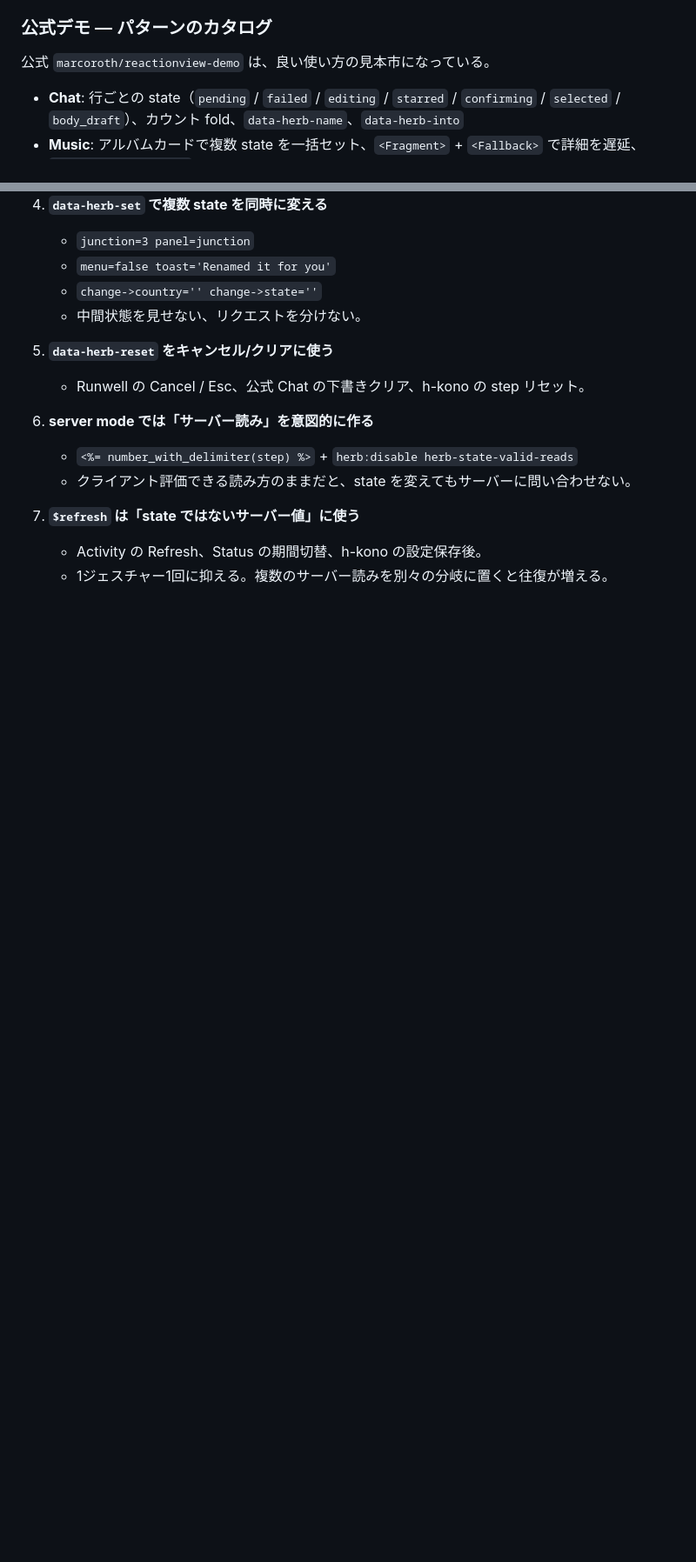
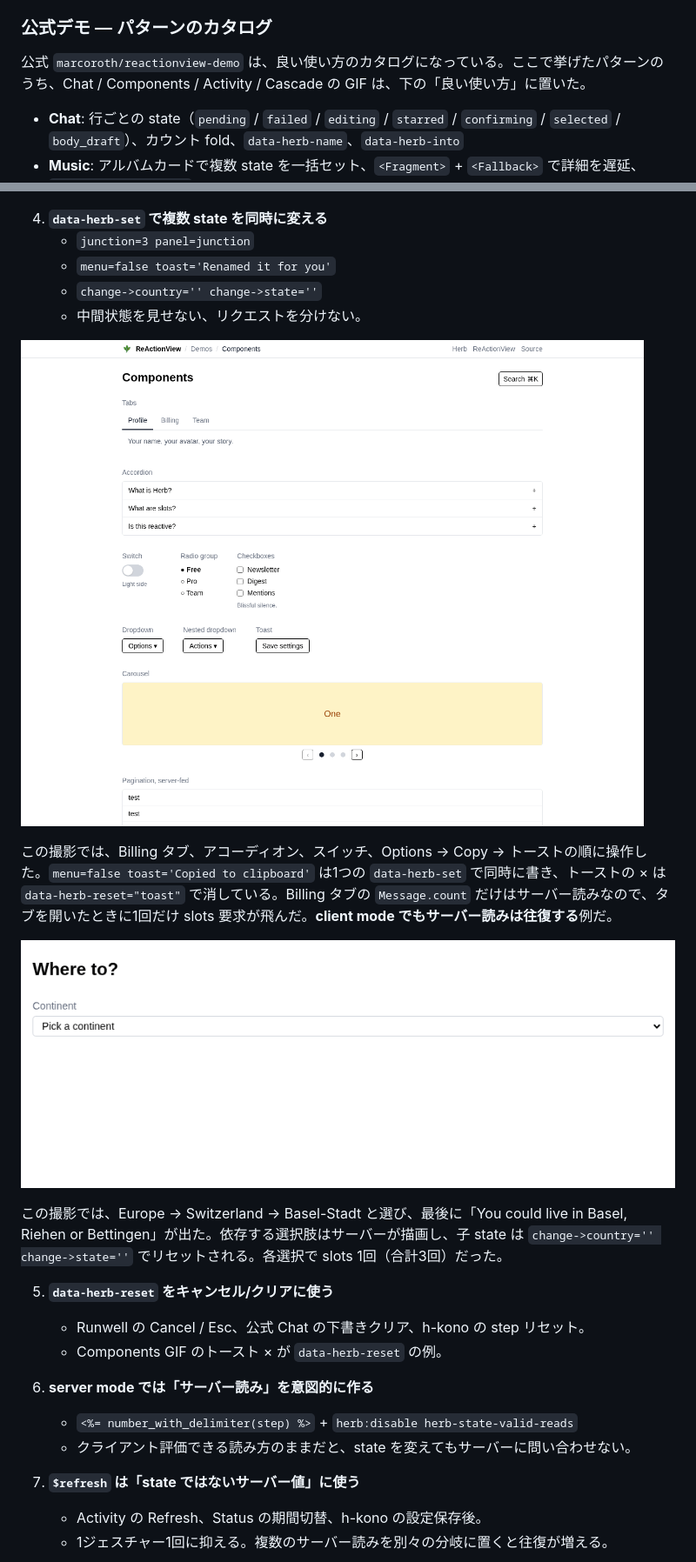
Before and after one commit to nayu7u/study-reactionview, a Markdown page: docs/other-implementations.md, 2 parts joined by grey strips. Shown at 87% size. GitHub-like rendering; pictures changed too: docs/media/30-demo-components.gif (added), docs/media/32-demo-cascade.gif (added); blank space fills up the shorter version.

```diff
--- a/docs/other-implementations.md
+++ b/docs/other-implementations.md
@@ -194,7 +204,7 @@ engine.paths["app/views"].existent.each { prepend_view_path ReActionView::Slots:
 
 ### 公式デモ — パターンのカタログ
 
-公式 `marcoroth/reactionview-demo` は、良い使い方の見本市になっている。
+公式 `marcoroth/reactionview-demo` は、良い使い方のカタログになっている。ここで挙げたパターンのうち、Chat / Components / Activity / Cascade の GIF は、下の「良い使い方」に置いた。
 
 - **Chat**: 行ごとの state（`pending` / `failed` / `editing` / `starred` / `confirming` / `selected` / `body_draft`）、カウント fold、`data-herb-name`、`data-herb-into`
 - **Music**: アルバムカードで複数 state を一括セット、`<Fragment>` + `<Fallback>` で詳細を遅延、`data-herb-transition`
@@ -229,8 +245,17 @@ engine.paths["app/views"].existent.each { prepend_view_path ReActionView::Slots:
    - `change->country='' change->state=''`
    - 中間状態を見せない、リクエストを分けない。
 
+![公式 Components。Billing タブ、アコーディオン、スイッチ、Options → Copy → トースト。Billing の Message.count だけはサーバー読みなので、タブを開いたときに1回だけ slots 要求が飛ぶ](media/30-demo-components.gif)
+
+この撮影では、Billing タブ、アコーディオン、スイッチ、Options → Copy → トーストの順に操作した。`menu=false toast='Copied to clipboard'` は1つの `data-herb-set` で同時に書き、トーストの × は `data-herb-reset="toast"` で消している。Billing タブの `Message.count` だけはサーバー読みなので、タブを開いたときに1回だけ slots 要求が飛んだ。**client mode でもサーバー読みは往復する**例だ。
+
+![公式 Cascade。Europe → Switzerland → Basel-Stadt。依存する選択肢はサーバーが描画し、子 state は change->country='' change->state='' でリセットされる](media/32-demo-cascade.gif)
+
+この撮影では、Europe → Switzerland → Basel-Stadt と選び、最後に「You could live in Basel, Riehen or Bettingen」が出た。依存する選択肢はサーバーが描画し、子 state は `change->country='' change->state=''` でリセットされる。各選択で slots 1回（合計3回）だった。
+
 5. **`data-herb-reset` をキャンセル/クリアに使う**
    - Runwell の Cancel / Esc、公式 Chat の下書きクリア、h-kono の step リセット。
+   - Components GIF のトースト × が `data-herb-reset` の例。
 
 6. **server mode では「サーバー読み」を意図的に作る**
    - `<%= number_with_delimiter(step) %>` + `herb:disable herb-state-valid-reads`
```
Also changed, not shown: other parts of docs/other-implementations.md (+24 -1 lines), README.md (+1 -1 lines), docs/media/27-grimwilder-roll.gif (added), docs/media/28-h-kono-server-mode.gif (added), docs/media/29-demo-chat-selection.gif (added), docs/media/31-demo-activity-server.gif (added).
